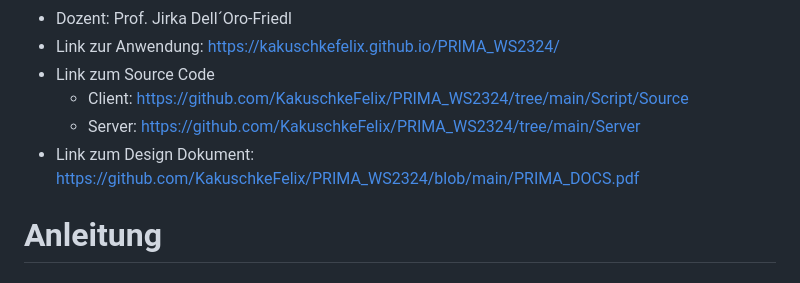
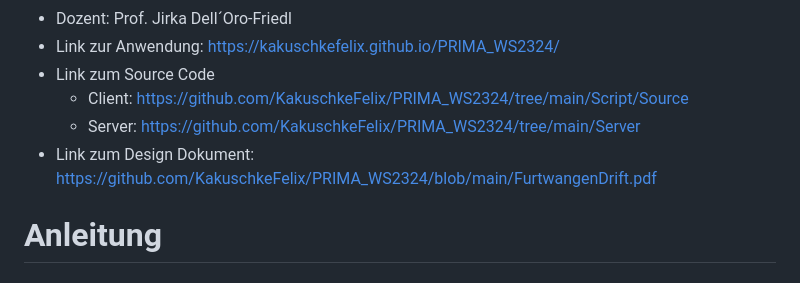
Before and after one commit to KakuschkeFelix/PRIMA_WS2324, a Markdown page: README.md, the part around the change. Rendered like a GitHub page.

```diff
--- a/README.md
+++ b/README.md
@@ -10,7 +10,7 @@
 - Link zum Source Code
   - Client: https://github.com/KakuschkeFelix/PRIMA_WS2324/tree/main/Script/Source
   - Server: https://github.com/KakuschkeFelix/PRIMA_WS2324/tree/main/Server
-- Link zum Design Dokument: https://github.com/KakuschkeFelix/PRIMA_WS2324/blob/main/PRIMA_DOCS.pdf
+- Link zum Design Dokument: https://github.com/KakuschkeFelix/PRIMA_WS2324/blob/main/FurtwangenDrift.pdf
 
 # Anleitung
 ## Benutzung
```
